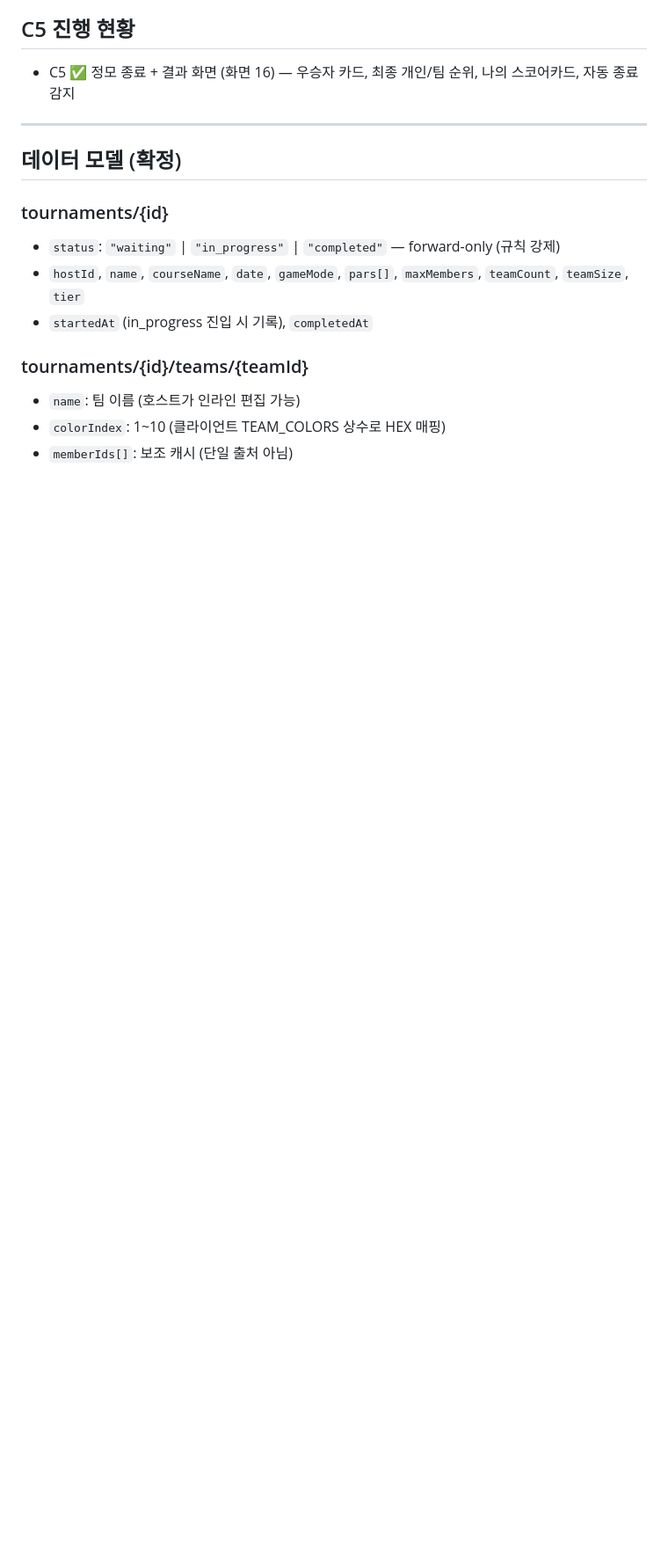
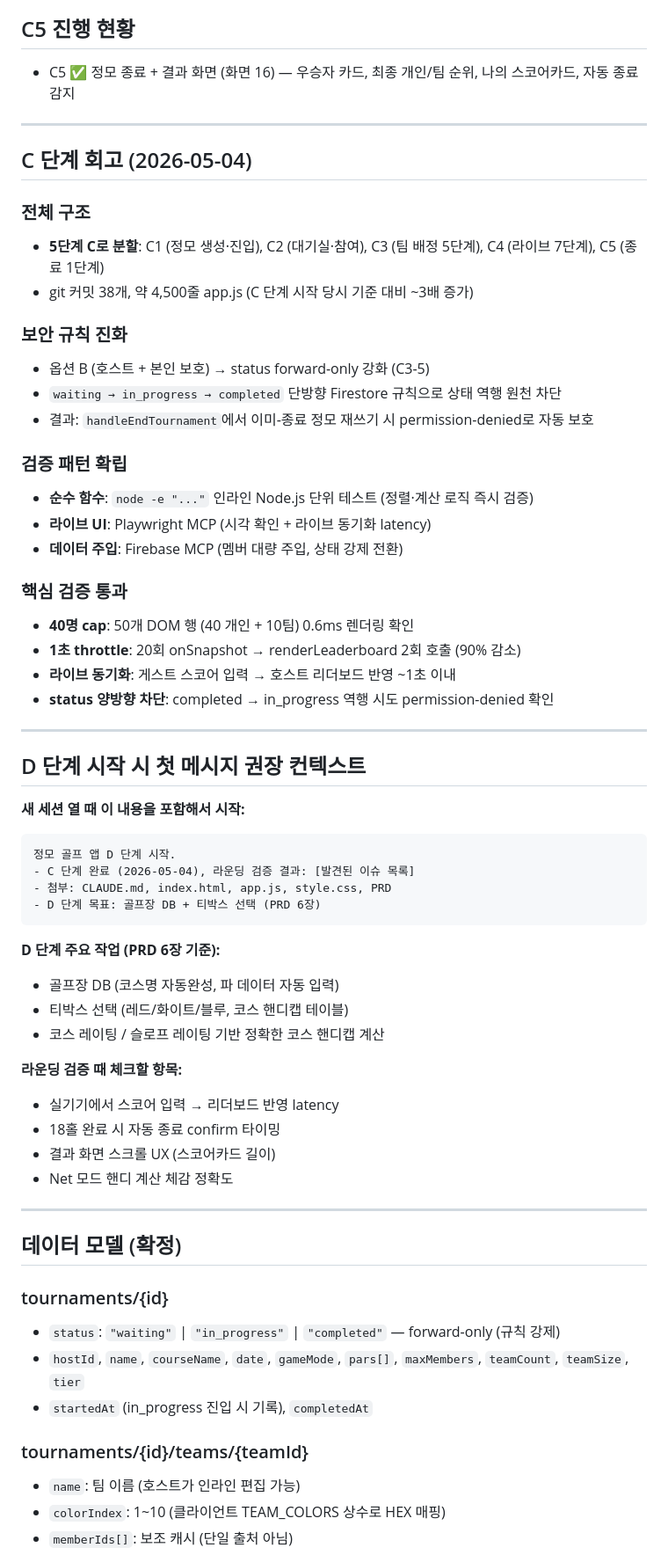
Before and after one commit to mp9344-crypto/jeongmo, a Markdown page: CLAUDE.md, the part around one of its changes. Shown at 88% size. GitHub-like rendering; blank space fills up the shorter version.

````diff
--- a/CLAUDE.md
+++ b/CLAUDE.md
@@ -19,6 +19,54 @@
 ## C5 진행 현황
 
 - C5 ✅ 정모 종료 + 결과 화면 (화면 16) — 우승자 카드, 최종 개인/팀 순위, 나의 스코어카드, 자동 종료 감지
+
+---
+
+## C 단계 회고 (2026-05-04)
+
+### 전체 구조
+- **5단계 C로 분할**: C1 (정모 생성·진입), C2 (대기실·참여), C3 (팀 배정 5단계), C4 (라이브 7단계), C5 (종료 1단계)
+- git 커밋 38개, 약 4,500줄 app.js (C 단계 시작 당시 기준 대비 ~3배 증가)
+
+### 보안 규칙 진화
+- 옵션 B (호스트 + 본인 보호) → status forward-only 강화 (C3-5)
+- `waiting → in_progress → completed` 단방향 Firestore 규칙으로 상태 역행 원천 차단
+- 결과: `handleEndTournament`에서 이미-종료 정모 재쓰기 시 permission-denied로 자동 보호
+
+### 검증 패턴 확립
+- **순수 함수**: `node -e "..."` 인라인 Node.js 단위 테스트 (정렬·계산 로직 즉시 검증)
+- **라이브 UI**: Playwright MCP (시각 확인 + 라이브 동기화 latency)
+- **데이터 주입**: Firebase MCP (멤버 대량 주입, 상태 강제 전환)
+
+### 핵심 검증 통과
+- **40명 cap**: 50개 DOM 행 (40 개인 + 10팀) 0.6ms 렌더링 확인
+- **1초 throttle**: 20회 onSnapshot → renderLeaderboard 2회 호출 (90% 감소)
+- **라이브 동기화**: 게스트 스코어 입력 → 호스트 리더보드 반영 ~1초 이내
+- **status 양방향 차단**: completed → in_progress 역행 시도 permission-denied 확인
+
+---
+
+## D 단계 시작 시 첫 메시지 권장 컨텍스트
+
+**새 세션 열 때 이 내용을 포함해서 시작:**
+
+```
+정모 골프 앱 D 단계 시작.
+- C 단계 완료 (2026-05-04), 라운딩 검증 결과: [발견된 이슈 목록]
+- 첨부: CLAUDE.md, index.html, app.js, style.css, PRD
+- D 단계 목표: 골프장 DB + 티박스 선택 (PRD 6장)
+```
+
+**D 단계 주요 작업 (PRD 6장 기준):**
+- 골프장 DB (코스명 자동완성, 파 데이터 자동 입력)
+- 티박스 선택 (레드/화이트/블루, 코스 핸디캡 테이블)
+- 코스 레이팅 / 슬로프 레이팅 기반 정확한 코스 핸디캡 계산
+
+**라운딩 검증 때 체크할 항목:**
+- 실기기에서 스코어 입력 → 리더보드 반영 latency
+- 18홀 완료 시 자동 종료 confirm 타이밍
+- 결과 화면 스크롤 UX (스코어카드 길이)
+- Net 모드 핸디 계산 체감 정확도
 
 ---
 
````
Also changed, not shown: other parts of CLAUDE.md (+9 -32 lines).
